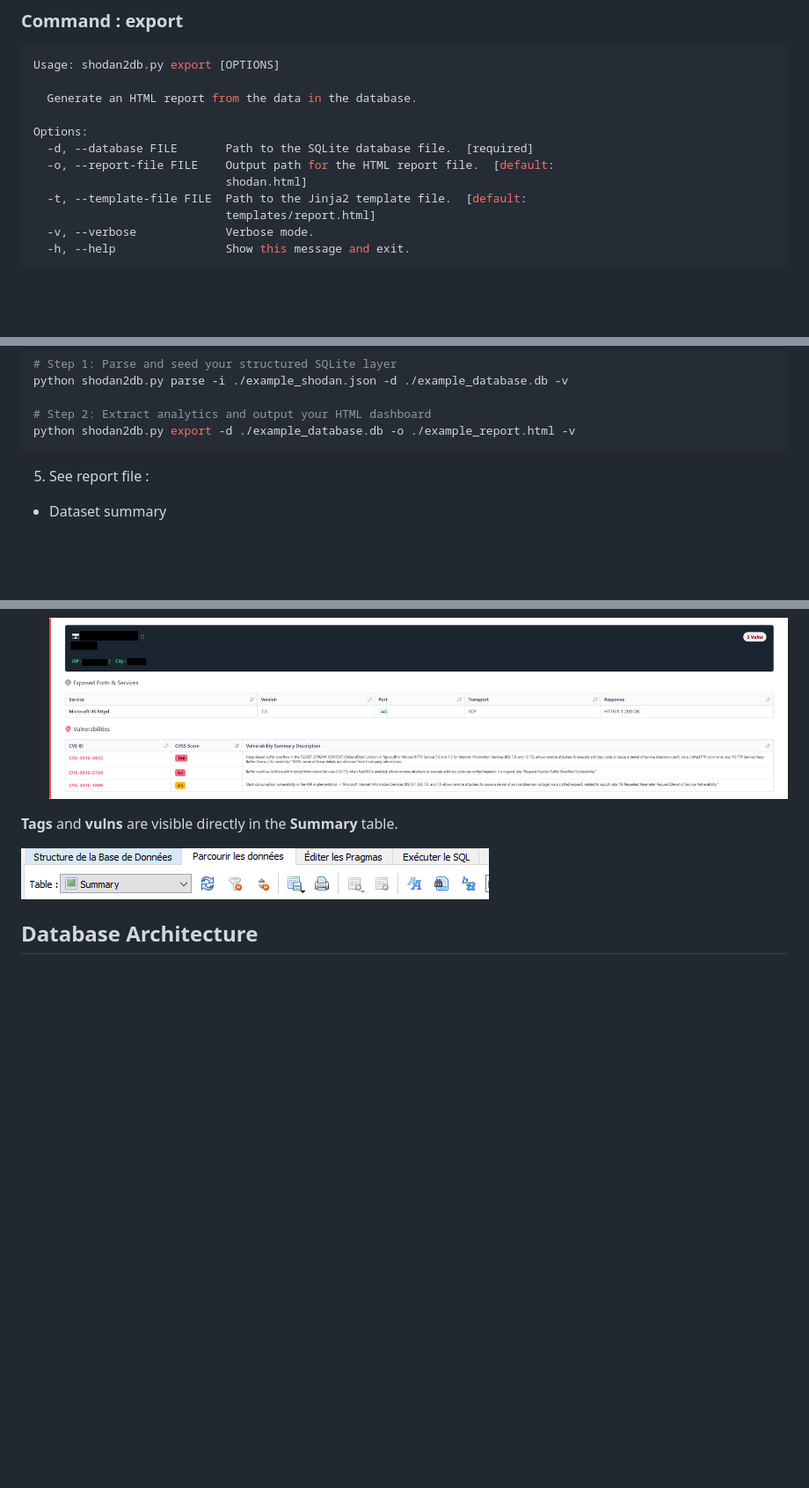
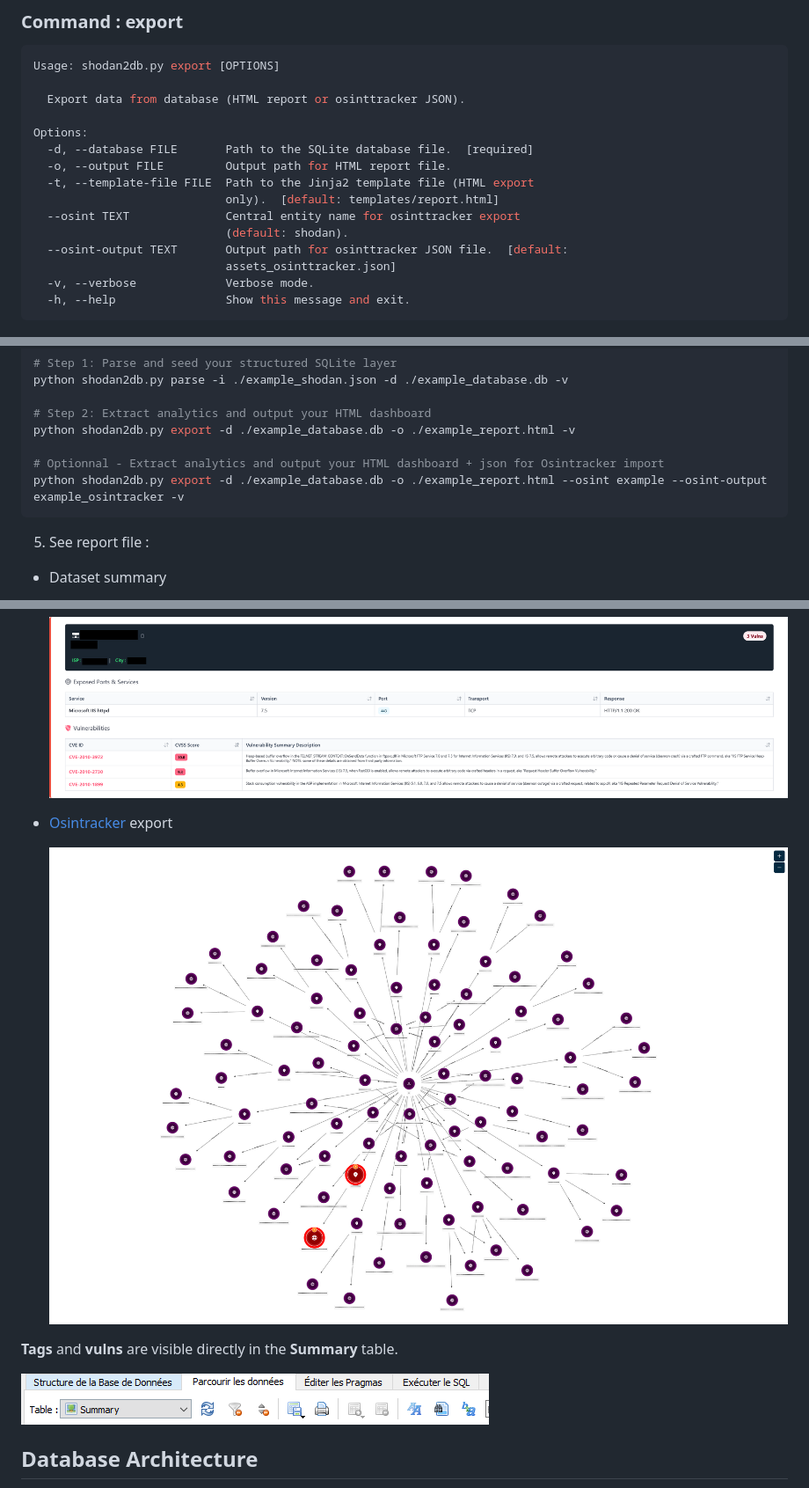
Before and after one commit to atao/Shodan2DB, a Markdown page: README.md, 3 parts joined by grey strips. Shown: that part at 88% size. Drawn GitHub-style; pictures changed too: img/osintracker.png (added); blank space fills up the shorter version.

Commit message:
Add support for Osintracker

````diff
--- a/README.md
+++ b/README.md
@@ -71,14 +74,17 @@ Options:
 ```bash
 Usage: shodan2db.py export [OPTIONS]
 
-  Generate an HTML report from the data in the database.
+  Export data from database (HTML report or osinttracker JSON).
 
 Options:
   -d, --database FILE       Path to the SQLite database file.  [required]
-  -o, --report-file FILE    Output path for the HTML report file.  [default:
-                            shodan.html]
-  -t, --template-file FILE  Path to the Jinja2 template file.  [default:
-                            templates/report.html]
+  -o, --output FILE         Output path for HTML report file.
+  -t, --template-file FILE  Path to the Jinja2 template file (HTML export
+                            only).  [default: templates/report.html]
+  --osint TEXT              Central entity name for osinttracker export
+                            (default: shodan).
+  --osint-output TEXT       Output path for osinttracker JSON file.  [default:
+                            assets_osinttracker.json]
   -v, --verbose             Verbose mode.
   -h, --help                Show this message and exit.
 ```
@@ -105,7 +111,11 @@ python shodan2db.py parse -i ./example_shodan.json -d ./example_database.db -v
 
 # Step 2: Extract analytics and output your HTML dashboard
 python shodan2db.py export -d ./example_database.db -o ./example_report.html -v
+
+# Optionnal - Extract analytics and output your HTML dashboard + json for Osintracker import
+python shodan2db.py export -d ./example_database.db -o ./example_report.html --osint example --osint-output example_osintracker -v
 ```
+
 
 5. See report file :
 
@@ -116,6 +126,10 @@ python shodan2db.py export -d ./example_database.db -o ./example_report.html -v
 - Host details
 
   <img src="img/report2.png">
+
+- [Osintracker](https://app.osintracker.com) export
+
+  <img src="img/osintracker.png">
 
 **Tags** and **vulns** are visible directly in the **Summary** table.
 
````
Also changed, not shown: other parts of README.md (+3 -0 lines), 2 other files.
